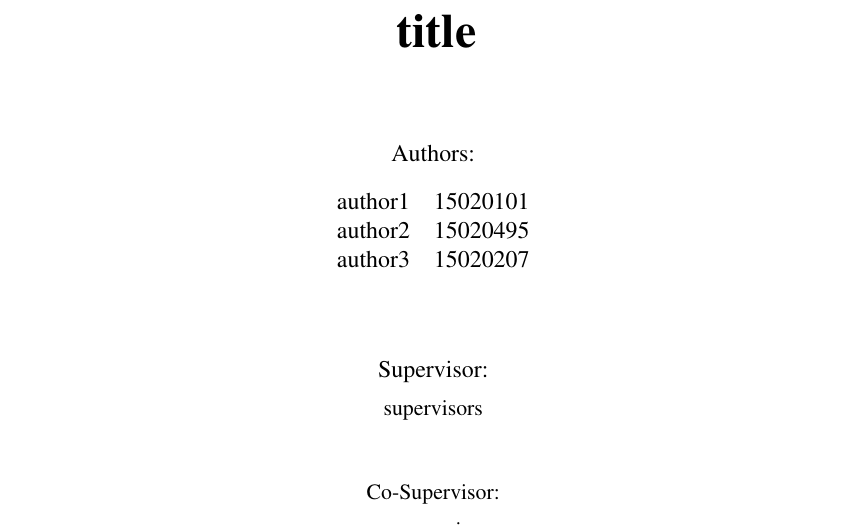
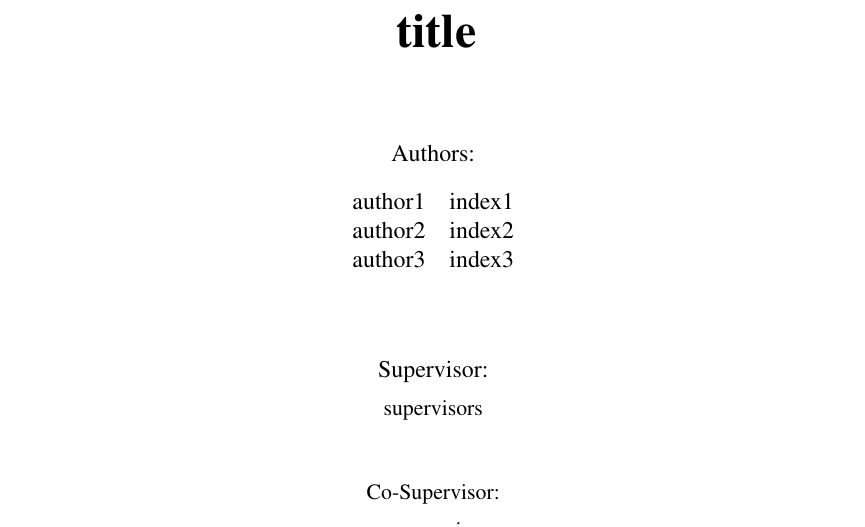
Before and after one commit to SalithaUCSC/Thesis-Template, a LaTeX thesis (main.tex): part of page 1 of 13, cut so that both start at the same text. Compiled offline with pdfLaTeX.

Commit message:
update authors

```diff
--- a/main.tex
+++ b/main.tex
@@ -52,9 +52,9 @@
         Authors:\\
         \begin{center}
             \begin{tabular}{ l l }
-                 author1 & 15020101  \\
-                 author2 & 15020495  \\
-                 author3 & 15020207
+                 author1 & index1  \\
+                 author2 & index2  \\
+                 author3 & index3
             \end{tabular}
         \end{center}
         \vspace{1cm}
```
